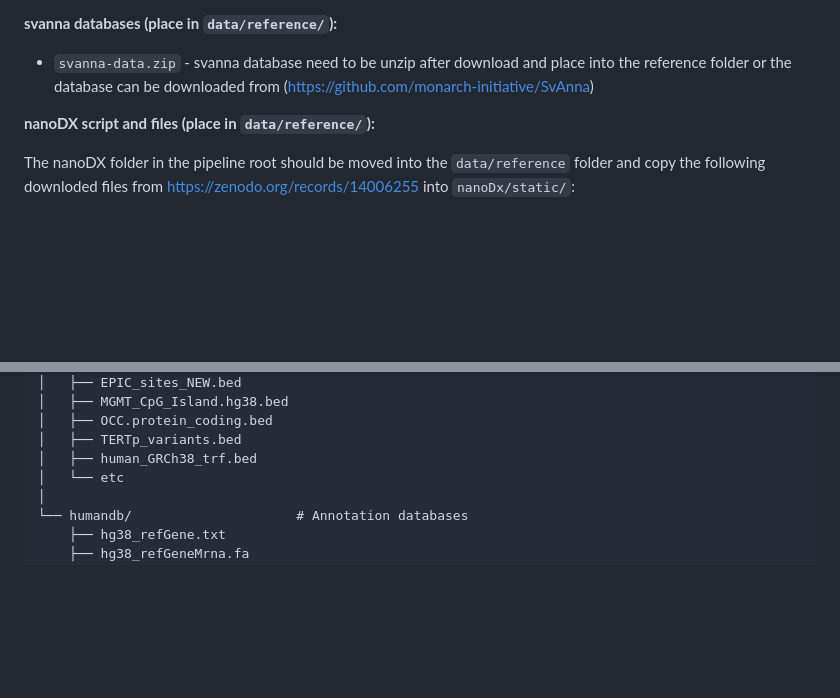
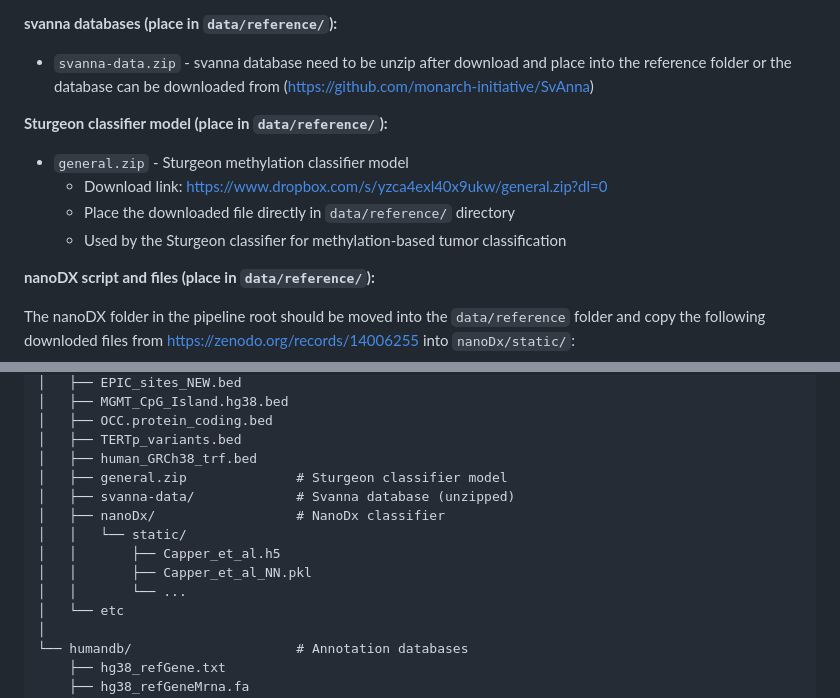
Before and after one commit to VilhelmMagnusLab/DIANA, a Markdown page: README.md, 2 parts joined by grey strips. GitHub-like rendering; blank space fills up the shorter version.

Commit message:
Add Sturgeon model download instructions to README
- Add download link for Sturgeon classifier model (general.zip)
- Include placement instructions in data/reference/ directory
- Update directory structure to show Sturgeon model location
- Reference analysis.config line 144 where model is used

```diff
--- a/README.md
+++ b/README.md
@@ -288,6 +288,12 @@ The following reference files must be downloaded and placed in the `data/referen
 **svanna databases (place in `data/reference/`):**
 - `svanna-data.zip` - svanna database need to be unzip after download and place into the reference folder or the database can be downloaded from (https://github.com/monarch-initiative/SvAnna)
 
+**Sturgeon classifier model (place in `data/reference/`):**
+- `general.zip` - Sturgeon methylation classifier model
+  - Download link: https://www.dropbox.com/s/yzca4exl40x9ukw/general.zip?dl=0
+  - Place the downloaded file directly in `data/reference/` directory
+  - Used by the Sturgeon classifier for methylation-based tumor classification
+
 **nanoDX script and files (place in `data/reference/`):**
 
 The nanoDX folder in the pipeline root should be moved into the `data/reference` folder and copy the following downloded files from https://zenodo.org/records/14006255 into `nanoDx/static/`:
@@ -320,6 +326,13 @@ data/
 │   ├── OCC.protein_coding.bed
 │   ├── TERTp_variants.bed
 │   ├── human_GRCh38_trf.bed
+│   ├── general.zip              # Sturgeon classifier model
+│   ├── svanna-data/             # Svanna database (unzipped)
+│   ├── nanoDx/                  # NanoDx classifier
+│   │   └── static/
+│   │       ├── Capper_et_al.h5
+│   │       ├── Capper_et_al_NN.pkl
+│   │       └── ...
 │   └── etc
 │
 └── humandb/                     # Annotation databases
```
